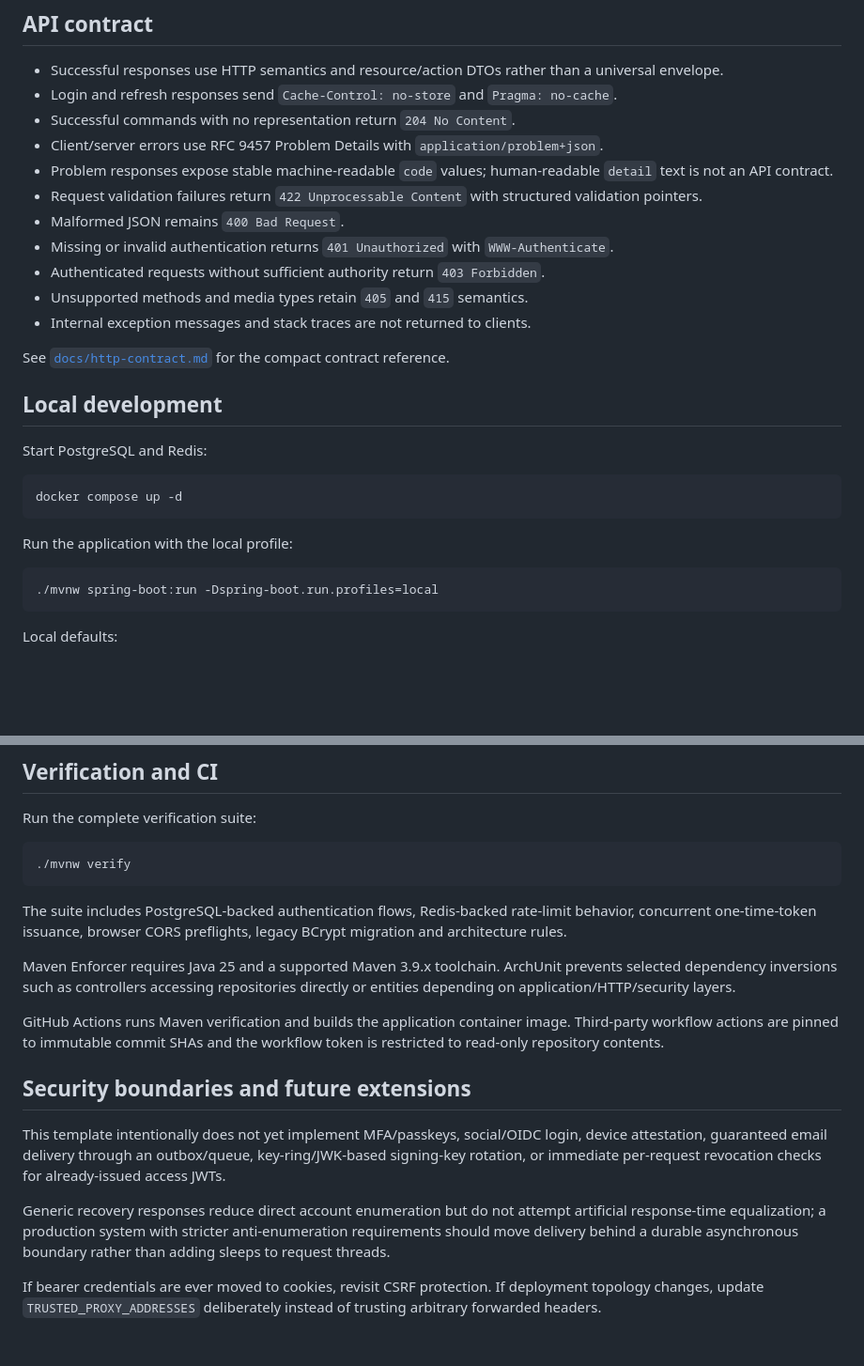
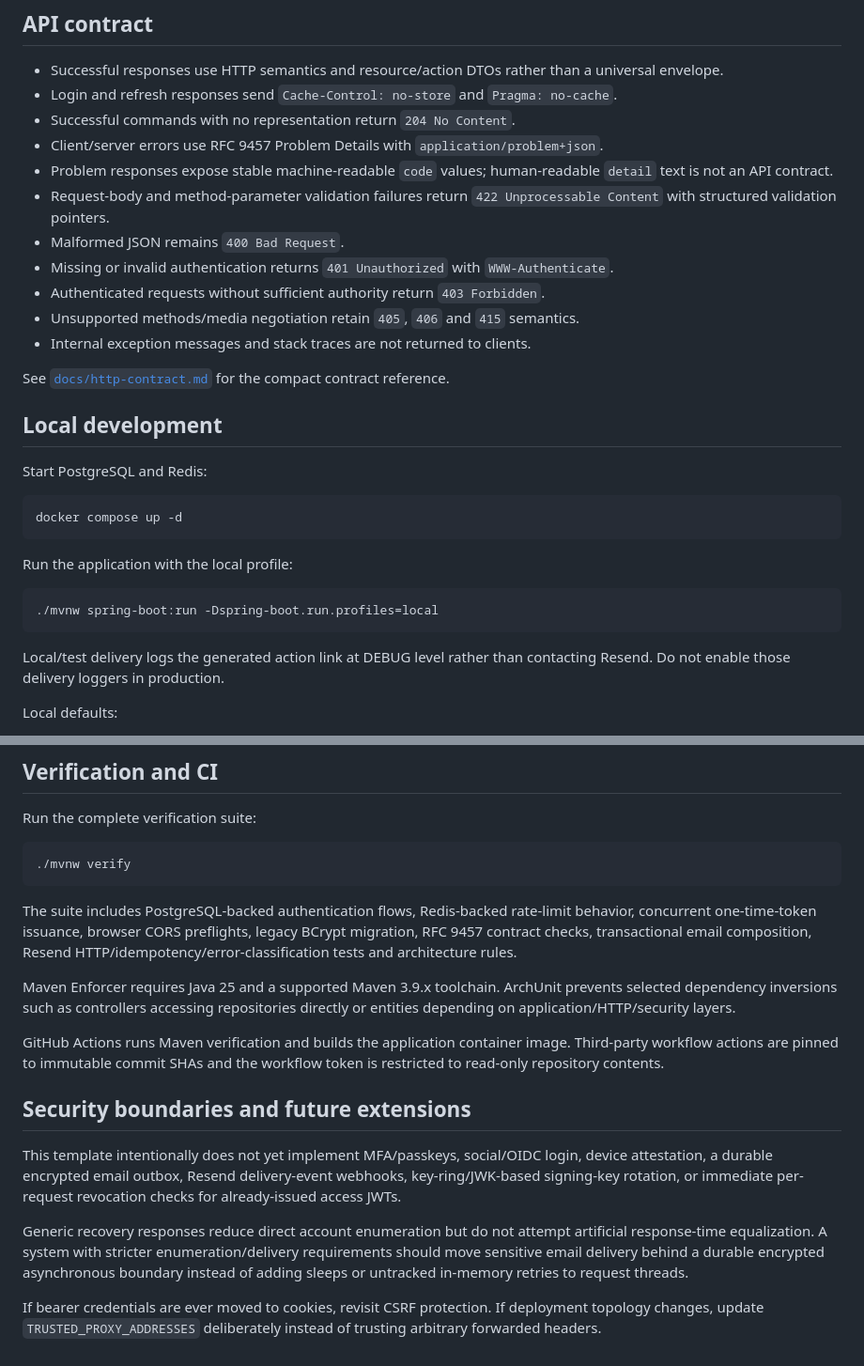
Before and after one commit to EdgarCamberos1894/AutenticacionJWT, a Markdown page: README.md, 2 parts joined by grey strips. Shown at 94% size. GitHub-like rendering; blank space fills up the shorter version.

````diff
--- a/README.md
+++ b/README.md
@@ -126,11 +161,11 @@ Session lookup/revocation is scoped by both `sessionId` and authenticated `userI
 - Successful commands with no representation return `204 No Content`.
 - Client/server errors use RFC 9457 Problem Details with `application/problem+json`.
 - Problem responses expose stable machine-readable `code` values; human-readable `detail` text is not an API contract.
-- Request validation failures return `422 Unprocessable Content` with structured validation pointers.
+- Request-body and method-parameter validation failures return `422 Unprocessable Content` with structured validation pointers.
 - Malformed JSON remains `400 Bad Request`.
 - Missing or invalid authentication returns `401 Unauthorized` with `WWW-Authenticate`.
 - Authenticated requests without sufficient authority return `403 Forbidden`.
-- Unsupported methods and media types retain `405` and `415` semantics.
+- Unsupported methods/media negotiation retain `405`, `406` and `415` semantics.
 - Internal exception messages and stack traces are not returned to clients.
 
 See [`docs/http-contract.md`](docs/http-contract.md) for the compact contract reference.
@@ -148,6 +183,8 @@ Run the application with the local profile:
 ```bash
 ./mvnw spring-boot:run -Dspring-boot.run.profiles=local
 ```
+
+Local/test delivery logs the generated action link at DEBUG level rather than contacting Resend. Do not enable those delivery loggers in production.
 
 Local defaults:
 
@@ -208,7 +242,7 @@ Run the complete verification suite:
 ./mvnw verify
 ```
 
-The suite includes PostgreSQL-backed authentication flows, Redis-backed rate-limit behavior, concurrent one-time-token issuance, browser CORS preflights, legacy BCrypt migration and architecture rules.
+The suite includes PostgreSQL-backed authentication flows, Redis-backed rate-limit behavior, concurrent one-time-token issuance, browser CORS preflights, legacy BCrypt migration, RFC 9457 contract checks, transactional email composition, Resend HTTP/idempotency/error-classification tests and architecture rules.
 
 Maven Enforcer requires Java 25 and a supported Maven 3.9.x toolchain. ArchUnit prevents selected dependency inversions such as controllers accessing repositories directly or entities depending on application/HTTP/security layers.
 
@@ -216,8 +250,8 @@ GitHub Actions runs Maven verification and builds the application container imag
 
 ## Security boundaries and future extensions
 
-This template intentionally does not yet implement MFA/passkeys, social/OIDC login, device attestation, guaranteed email delivery through an outbox/queue, key-ring/JWK-based signing-key rotation, or immediate per-request revocation checks for already-issued access JWTs.
+This template intentionally does not yet implement MFA/passkeys, social/OIDC login, device attestation, a durable encrypted email outbox, Resend delivery-event webhooks, key-ring/JWK-based signing-key rotation, or immediate per-request revocation checks for already-issued access JWTs.
 
-Generic recovery responses reduce direct account enumeration but do not attempt artificial response-time equalization; a production system with stricter anti-enumeration requirements should move delivery behind a durable asynchronous boundary rather than adding sleeps to request threads.
+Generic recovery responses reduce direct account enumeration but do not attempt artificial response-time equalization. A system with stricter enumeration/delivery requirements should move sensitive email delivery behind a durable encrypted asynchronous boundary instead of adding sleeps or untracked in-memory retries to request threads.
 
 If bearer credentials are ever moved to cookies, revisit CSRF protection. If deployment topology changes, update `TRUSTED_PROXY_ADDRESSES` deliberately instead of trusting arbitrary forwarded headers.
````
Also changed, not shown: other parts of README.md (+57 -25 lines).
